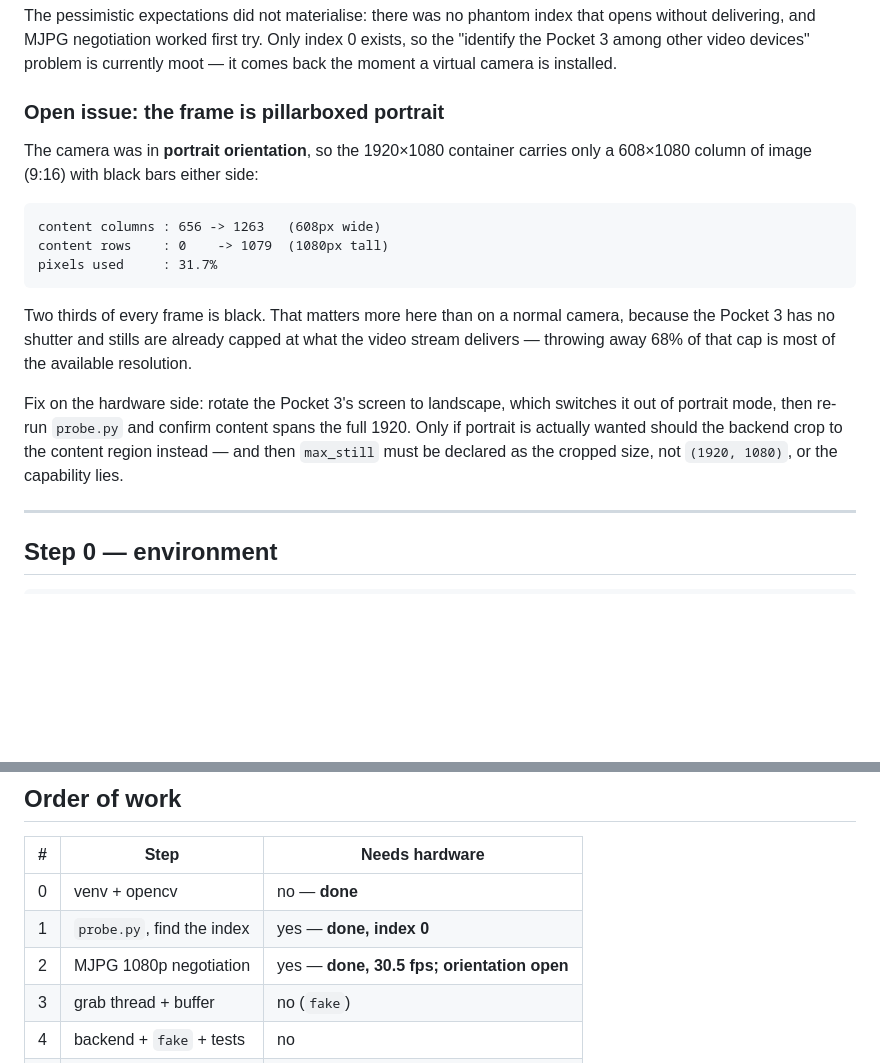
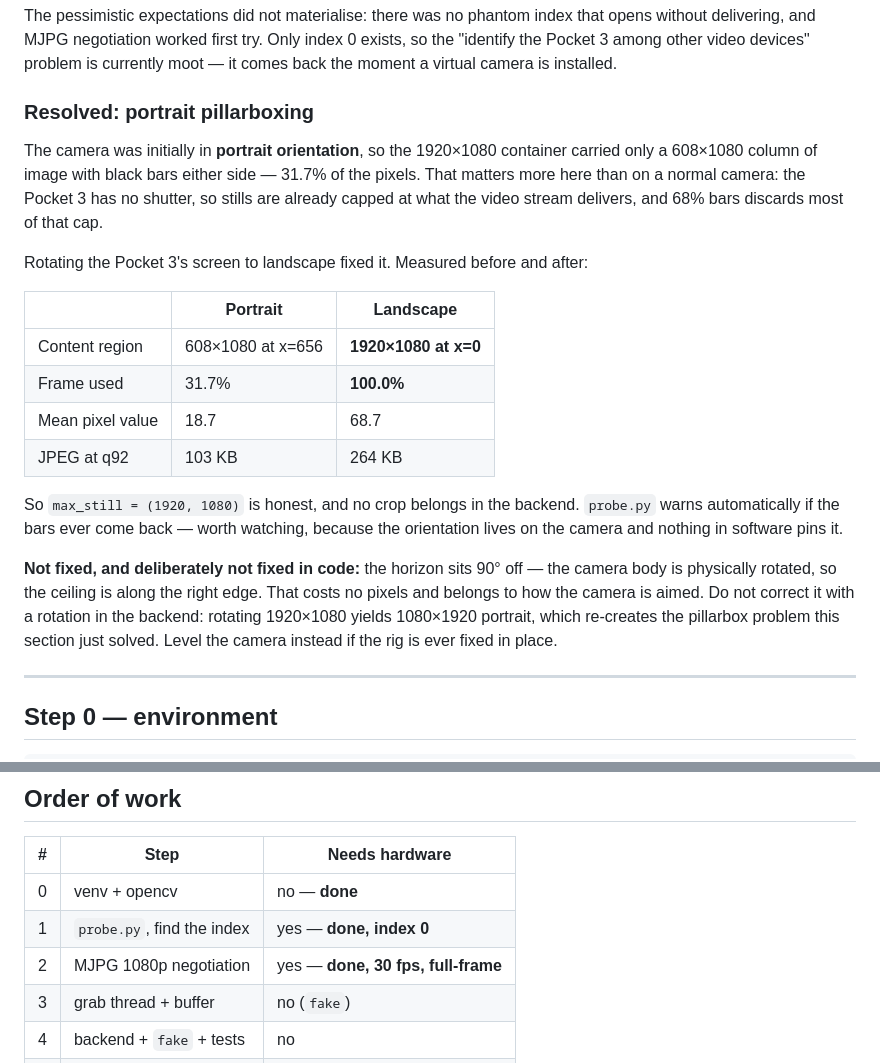
Before and after one commit to erictxiang/web_camera, a Markdown page: osmo/PLAN.md, 2 parts joined by grey strips. GitHub-like rendering; blank space fills up the shorter version.

Commit message:
Confirm full-frame 1080p after rotating to landscape
Content region goes 608x1080 at x=656 (31.7% of the frame) to 1920x1080 at
x=0 (100%), mean pixel value 18.7 -> 68.7, JPEG 103KB -> 264KB. max_still
= (1920, 1080) is therefore honest and no crop belongs in the backend.

The horizon is still 90% off because the camera body sits rotated. Left
alone on purpose: it costs no pixels, and rotating 1920x1080 in software
would yield 1080x1920 portrait, re-creating the pillarbox this just fixed.

Steps 0-2 complete. Everything remaining builds against the fake backend.

Co-Authored-By: Claude Opus 5 (1M context) <noreply@anthropic.com>
Claude-Session: https://claude.ai/code/session_01A9qvmSvXGiCeVZehHxkAiW

````diff
--- a/osmo/PLAN.md
+++ b/osmo/PLAN.md
@@ -68,26 +68,31 @@ without delivering, and MJPG negotiation worked first try. Only index 0 exists,
 "identify the Pocket 3 among other video devices" problem is currently moot — it comes
 back the moment a virtual camera is installed.
 
-### Open issue: the frame is pillarboxed portrait
+### Resolved: portrait pillarboxing
 
-The camera was in **portrait orientation**, so the 1920×1080 container carries only a
-608×1080 column of image (9:16) with black bars either side:
+The camera was initially in **portrait orientation**, so the 1920×1080 container carried
+only a 608×1080 column of image with black bars either side — 31.7% of the pixels. That
+matters more here than on a normal camera: the Pocket 3 has no shutter, so stills are
+already capped at what the video stream delivers, and 68% bars discards most of that cap.
 
-```
-content columns : 656 -> 1263   (608px wide)
-content rows    : 0    -> 1079  (1080px tall)
-pixels used     : 31.7%
-```
+Rotating the Pocket 3's screen to landscape fixed it. Measured before and after:
 
-Two thirds of every frame is black. That matters more here than on a normal camera,
-because the Pocket 3 has no shutter and stills are already capped at what the video stream
-delivers — throwing away 68% of that cap is most of the available resolution.
+| | Portrait | Landscape |
+|---|---|---|
+| Content region | 608×1080 at x=656 | **1920×1080 at x=0** |
+| Frame used | 31.7% | **100.0%** |
+| Mean pixel value | 18.7 | 68.7 |
+| JPEG at q92 | 103 KB | 264 KB |
 
-Fix on the hardware side: rotate the Pocket 3's screen to landscape, which switches it out
-of portrait mode, then re-run `probe.py` and confirm content spans the full 1920. Only if
-portrait is actually wanted should the backend crop to the content region instead — and
-then `max_still` must be declared as the cropped size, not `(1920, 1080)`, or the
-capability lies.
+So `max_still = (1920, 1080)` is honest, and no crop belongs in the backend. `probe.py`
+warns automatically if the bars ever come back — worth watching, because the orientation
+lives on the camera and nothing in software pins it.
+
+**Not fixed, and deliberately not fixed in code:** the horizon sits 90° off — the camera
+body is physically rotated, so the ceiling is along the right edge. That costs no pixels
+and belongs to how the camera is aimed. Do not correct it with a rotation in the backend:
+rotating 1920×1080 yields 1080×1920 portrait, which re-creates the pillarbox problem this
+section just solved. Level the camera instead if the rig is ever fixed in place.
 
 ---
 
@@ -230,7 +235,7 @@ The handoff's largest single gap was that all verification had been manual. Agai
 |---|---|---|
 | 0 | venv + opencv | no — **done** |
 | 1 | `probe.py`, find the index | yes — **done, index 0** |
-| 2 | MJPG 1080p negotiation | yes — **done, 30.5 fps; orientation open** |
+| 2 | MJPG 1080p negotiation | yes — **done, 30 fps, full-frame** |
 | 3 | grab thread + buffer | no (`fake`) |
 | 4 | backend + `fake` + tests | no |
 | 5 | server | no |
````
